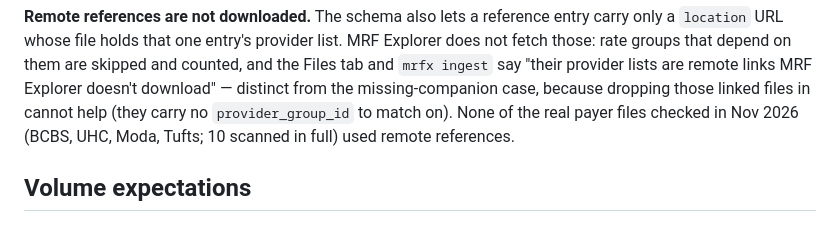
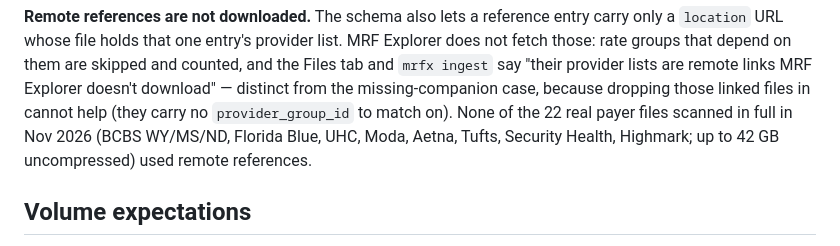
Before and after one commit to PrivatePracticeConsultants/Claudevideo, a Markdown page: README.md, the part around the change. Rendered like a GitHub page.

```diff
--- a/README.md
+++ b/README.md
@@ -489,8 +489,9 @@ list. MRF Explorer does not fetch those: rate groups that depend on them are
 skipped and counted, and the Files tab and `mrfx ingest` say "their provider
 lists are remote links MRF Explorer doesn't download" — distinct from the
 missing-companion case, because dropping those linked files in cannot help
-(they carry no `provider_group_id` to match on). None of the real payer
-files checked in Nov 2026 (BCBS, UHC, Moda, Tufts; 10 scanned in full) used
+(they carry no `provider_group_id` to match on). None of the 22 real payer
+files scanned in full in Nov 2026 (BCBS WY/MS/ND, Florida Blue, UHC, Moda,
+Aetna, Tufts, Security Health, Highmark; up to 42 GB uncompressed) used
 remote references.
 
 ## Volume expectations
```
Also changed, not shown: docs/AI_HANDOFF.md (+10 -7 lines).
